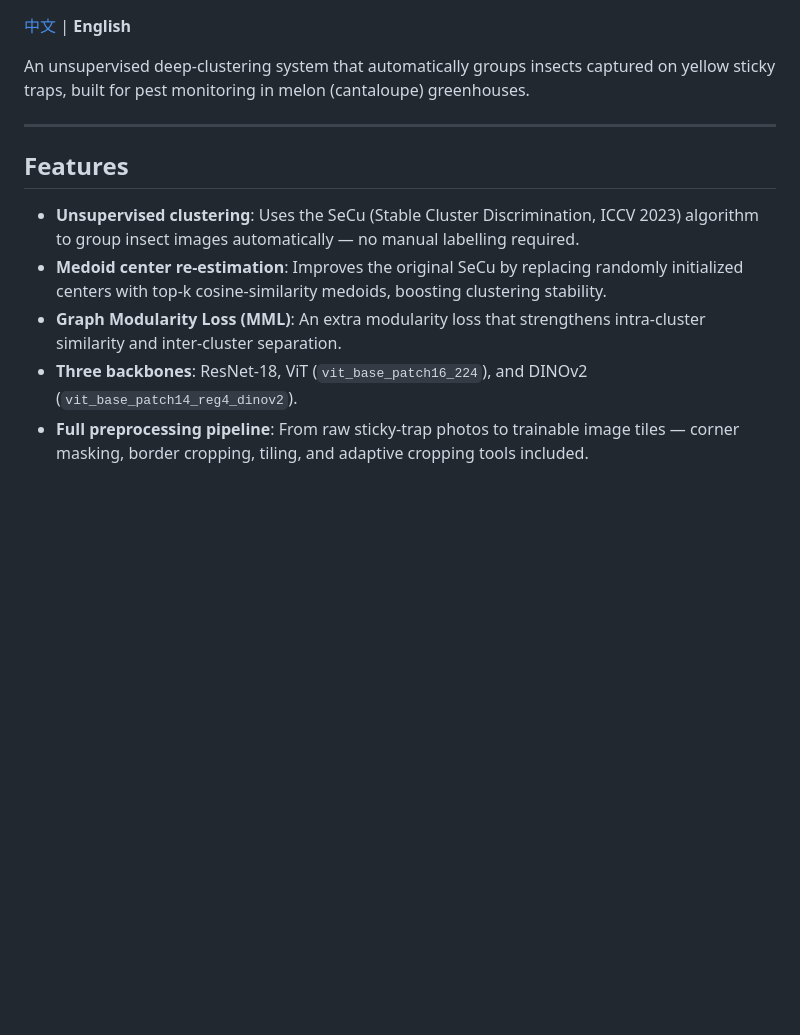
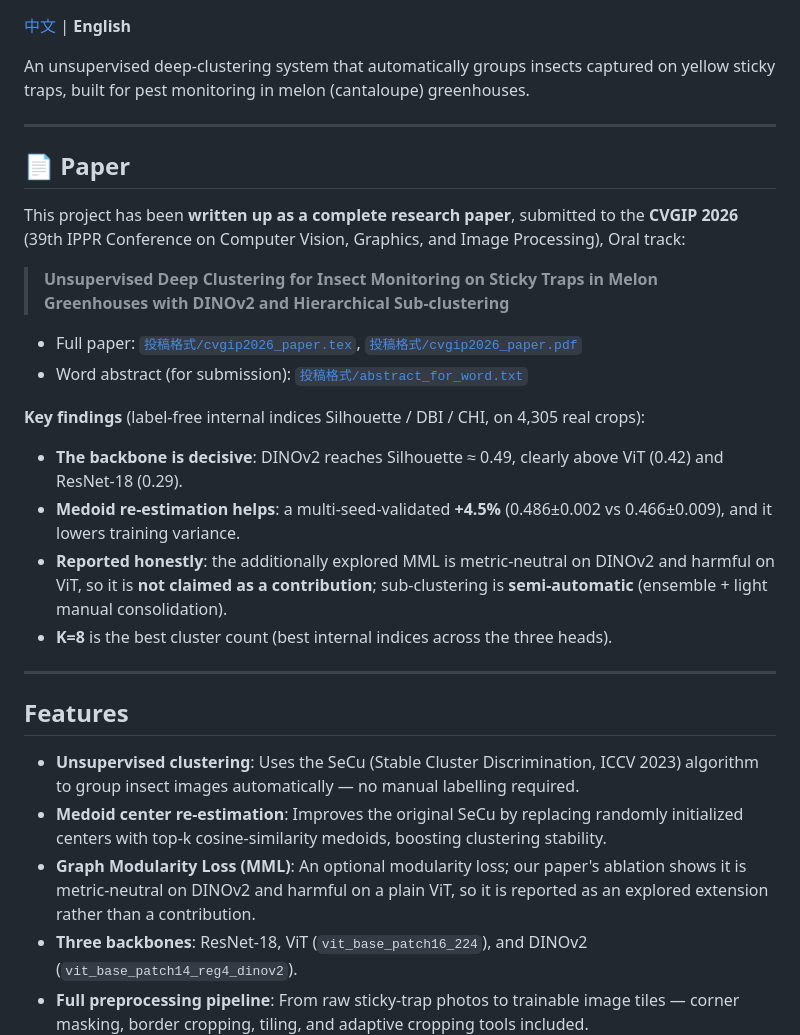
Before and after one commit to adawang1210/melon-sticky-trap-detection, a Markdown page: README.en.md, the part around the change. Drawn GitHub-style; blank space fills up the shorter version.

```diff
--- a/README.en.md
+++ b/README.en.md
@@ -6,11 +6,28 @@ An unsupervised deep-clustering system that automatically groups insects capture
 
 ---
 
+## 📄 Paper
+
+This project has been **written up as a complete research paper**, submitted to the **CVGIP 2026** (39th IPPR Conference on Computer Vision, Graphics, and Image Processing), Oral track:
+
+> **Unsupervised Deep Clustering for Insect Monitoring on Sticky Traps in Melon Greenhouses with DINOv2 and Hierarchical Sub-clustering**
+
+- Full paper: [`投稿格式/cvgip2026_paper.tex`](投稿格式/cvgip2026_paper.tex), [`投稿格式/cvgip2026_paper.pdf`](投稿格式/cvgip2026_paper.pdf)
+- Word abstract (for submission): [`投稿格式/abstract_for_word.txt`](投稿格式/abstract_for_word.txt)
+
+**Key findings** (label-free internal indices Silhouette / DBI / CHI, on 4,305 real crops):
+- **The backbone is decisive**: DINOv2 reaches Silhouette ≈ 0.49, clearly above ViT (0.42) and ResNet-18 (0.29).
+- **Medoid re-estimation helps**: a multi-seed-validated **+4.5%** (0.486±0.002 vs 0.466±0.009), and it lowers training variance.
+- **Reported honestly**: the additionally explored MML is metric-neutral on DINOv2 and harmful on ViT, so it is **not claimed as a contribution**; sub-clustering is **semi-automatic** (ensemble + light manual consolidation).
+- **K=8** is the best cluster count (best internal indices across the three heads).
+
+---
+
 ## Features
 
 - **Unsupervised clustering**: Uses the SeCu (Stable Cluster Discrimination, ICCV 2023) algorithm to group insect images automatically — no manual labelling required.
 - **Medoid center re-estimation**: Improves the original SeCu by replacing randomly initialized centers with top-k cosine-similarity medoids, boosting clustering stability.
-- **Graph Modularity Loss (MML)**: An extra modularity loss that strengthens intra-cluster similarity and inter-cluster separation.
+- **Graph Modularity Loss (MML)**: An optional modularity loss; our paper's ablation shows it is metric-neutral on DINOv2 and harmful on a plain ViT, so it is reported as an explored extension rather than a contribution.
 - **Three backbones**: ResNet-18, ViT (`vit_base_patch16_224`), and DINOv2 (`vit_base_patch14_reg4_dinov2`).
 - **Full preprocessing pipeline**: From raw sticky-trap photos to trainable image tiles — corner masking, border cropping, tiling, and adaptive cropping tools included.
 - **Clustering evaluation & visualization**: Outputs a 3D t-SNE visualization and a cluster-distribution CSV report; if ground-truth labels are available it also computes ACC / NMI / ARI.
```
Also changed, not shown: README.md (+18 -1 lines).
